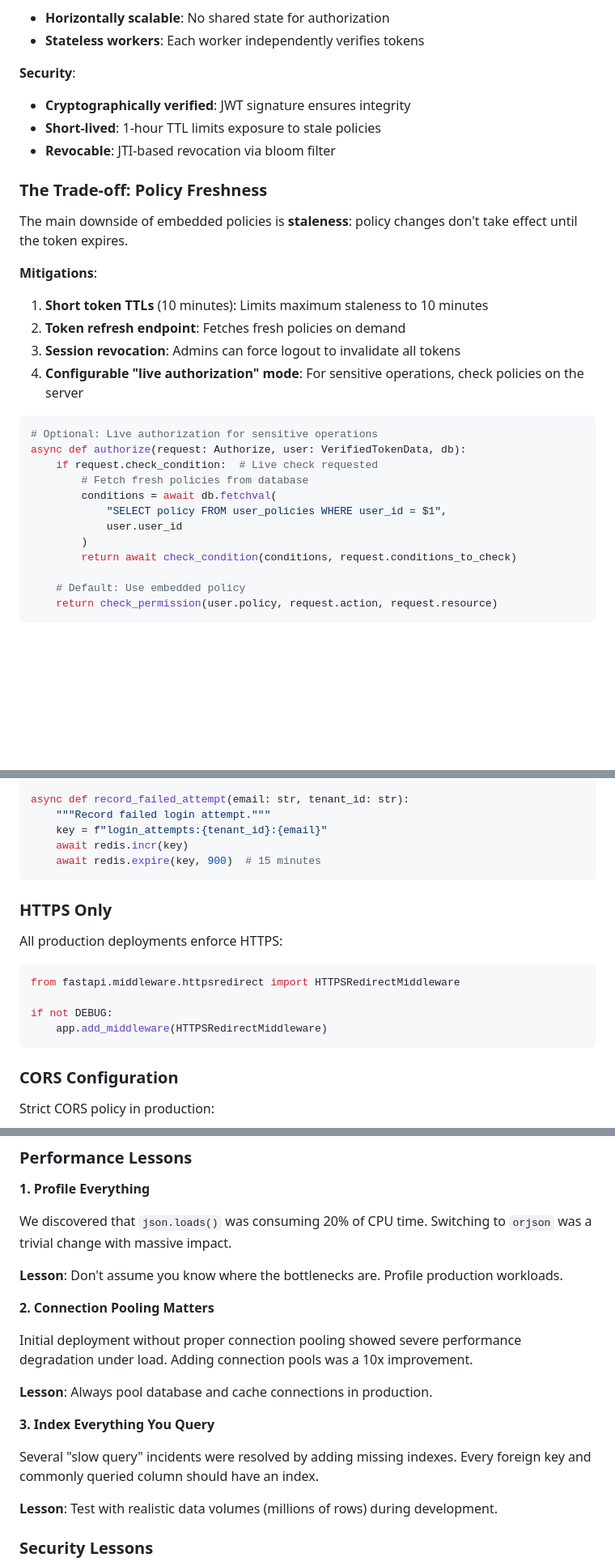
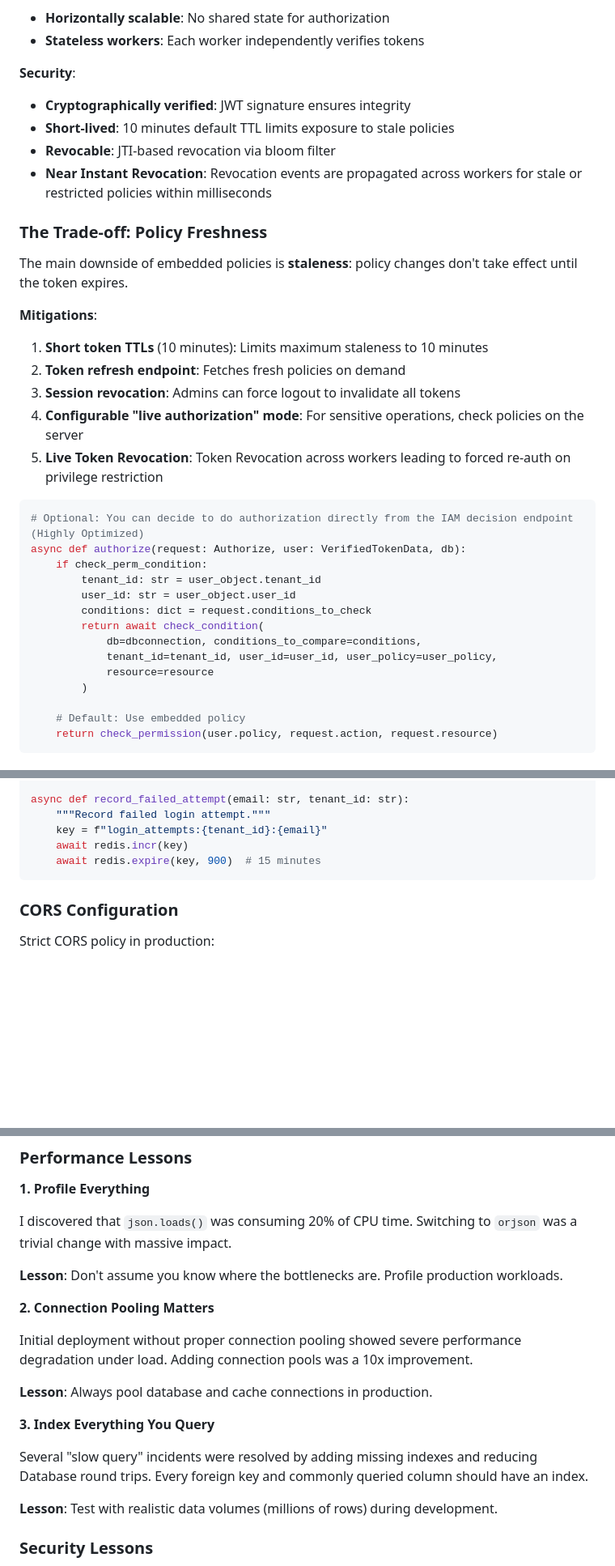
Before and after one commit to Merrick1307/identity-access-management-system, a Markdown page: docs/IMPLEMENTATION_ARTICLE.md, 3 parts joined by grey strips. Shown at 81% size. Drawn GitHub-style; blank space fills up the shorter version.

````diff
--- a/docs/ARTICLE2.md
+++ b/docs/IMPLEMENTATION_ARTICLE.md
@@ -220,8 +220,9 @@ READ (1) | WRITE (2) | DELETE (4) = 7 (binary: 00000000111)
 
 **Security**:
 - **Cryptographically verified**: JWT signature ensures integrity
-- **Short-lived**: 1-hour TTL limits exposure to stale policies
+- **Short-lived**: 10 minutes default TTL limits exposure to stale policies
 - **Revocable**: JTI-based revocation via bloom filter
+- **Near Instant Revocation**: Revocation events are propagated across workers for stale or restricted policies within milliseconds
 
 ### The Trade-off: Policy Freshness
 
@@ -233,16 +234,19 @@ The main downside of embedded policies is **staleness**: policy changes don't ta
 2. **Token refresh endpoint**: Fetches fresh policies on demand
 3. **Session revocation**: Admins can force logout to invalidate all tokens
 4. **Configurable "live authorization" mode**: For sensitive operations, check policies on the server
-```python
-# Optional: Live authorization for sensitive operations
+5. **Live Token Revocation**: Token Revocation across workers leading to forced re-auth on privilege restriction
+```python
+# Optional: You can decide to do authorization directly from the IAM decision endpoint (Highly Optimized)
 async def authorize(request: Authorize, user: VerifiedTokenData, db):
-    if request.check_condition:  # Live check requested
-        # Fetch fresh policies from database
-        conditions = await db.fetchval(
-            "SELECT policy FROM user_policies WHERE user_id = $1",
-            user.user_id
+    if check_perm_condition:
+        tenant_id: str = user_object.tenant_id
+        user_id: str = user_object.user_id
+        conditions: dict = request.conditions_to_check
+        return await check_condition(
+            db=dbconnection, conditions_to_compare=conditions,
+            tenant_id=tenant_id, user_id=user_id, user_policy=user_policy,
+            resource=resource
         )
-        return await check_condition(conditions, request.conditions_to_check)
 
     # Default: Use embedded policy
     return check_permission(user.policy, request.action, request.resource)
@@ -1681,17 +1685,6 @@ async def record_failed_attempt(email: str, tenant_id: str):
     await redis.expire(key, 900)  # 15 minutes
 ```
 
-### HTTPS Only
-
-All production deployments enforce HTTPS:
-
-```python
-from fastapi.middleware.httpsredirect import HTTPSRedirectMiddleware
-
-if not DEBUG:
-    app.add_middleware(HTTPSRedirectMiddleware)
-```
-
 ### CORS Configuration
 
 Strict CORS policy in production:
@@ -1955,7 +1946,7 @@ Adding WebAuthn/passkeys support was always planned, but waiting until v0.2.0 me
 
 **1. Profile Everything**
 
-We discovered that `json.loads()` was consuming 20% of CPU time. Switching to `orjson` was a trivial change with massive impact.
+I discovered that `json.loads()` was consuming 20% of CPU time. Switching to `orjson` was a trivial change with massive impact.
 
 **Lesson**: Don't assume you know where the bottlenecks are. Profile production workloads.
 
@@ -1967,7 +1958,7 @@ Initial deployment without proper connection pooling showed severe performance d
 
 **3. Index Everything You Query**
 
-Several "slow query" incidents were resolved by adding missing indexes. Every foreign key and commonly queried column should have an index.
+Several "slow query" incidents were resolved by adding missing indexes and reducing Database round trips. Every foreign key and commonly queried column should have an index.
 
 **Lesson**: Test with realistic data volumes (millions of rows) during development.
 
````
Also changed, not shown: other parts of docs/IMPLEMENTATION_ARTICLE.md (+5 -8 lines), CHANGELOG.md (+23 -0 lines), docs/HEXALGON_IAM_ARTICLE.md (+3 -10 lines).
